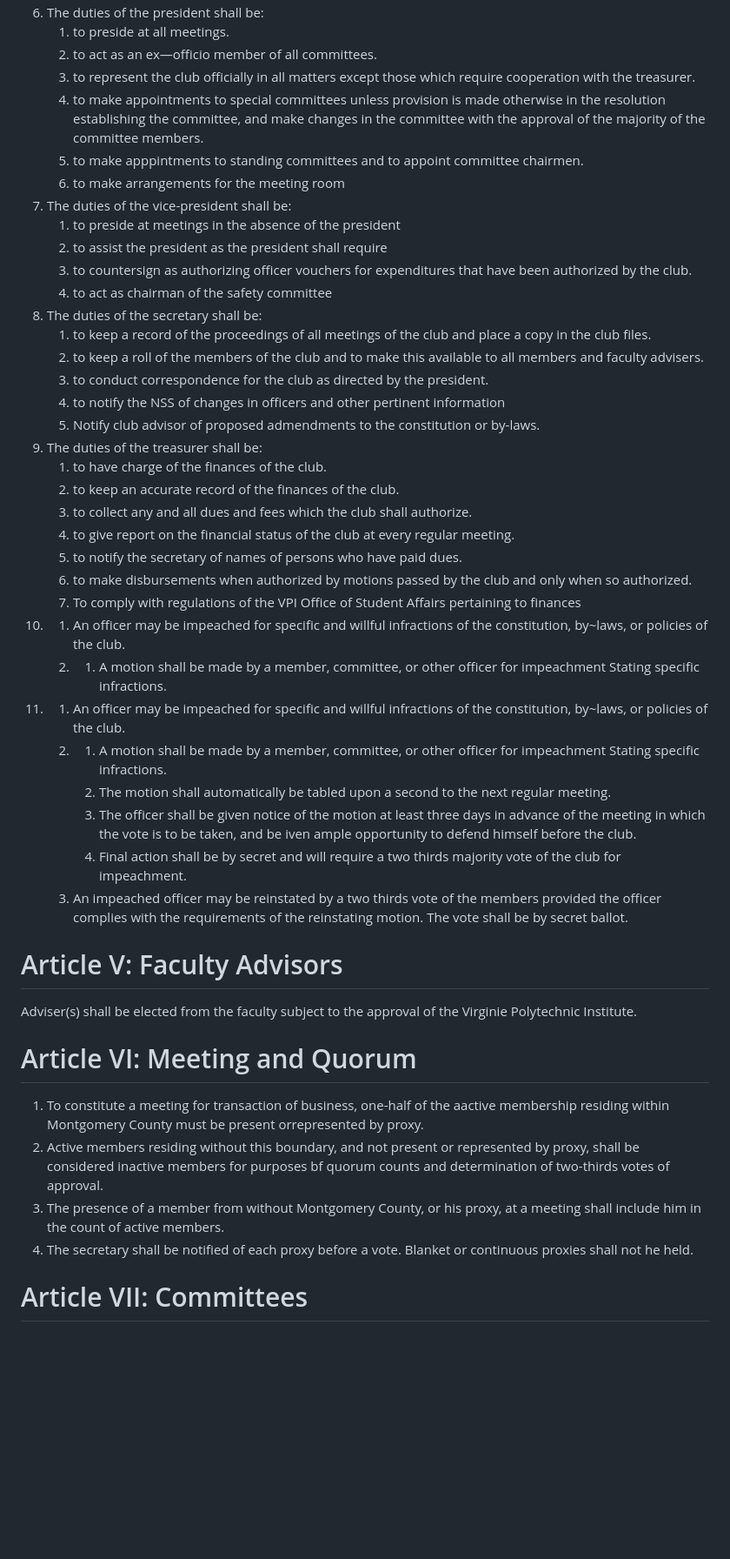
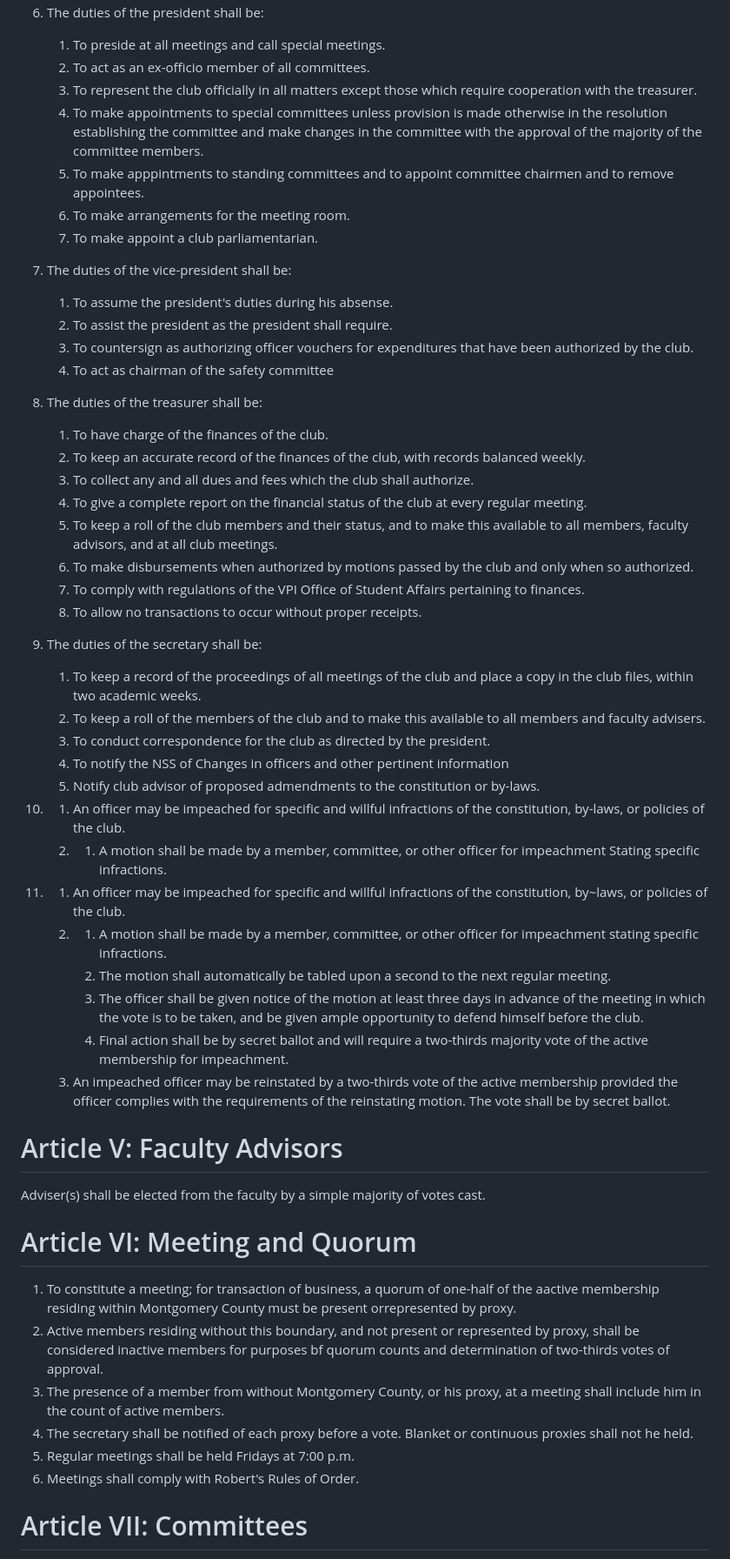
Before and after one commit to paulwalko/vpicc-constitution, a Markdown page: CONSTITUTION.md, the part around the change printed below. Shown: that part at 87% size. GitHub-like rendering; blank space fills up the shorter version.

```diff
--- a/CONSTITUTION.md
+++ b/CONSTITUTION.md
@@ -34,45 +36,49 @@ The purpose of this club shall be to promote interest in, and to advance the sci
 1. The duties of the president shall be:
-    1. to preside at all meetings.
-    1. to act as an ex—officio member of all committees.
-    1. to represent the club officially in all matters except those which require cooperation with the treasurer.
-    1. to make appointments to special committees unless provision is made otherwise in the resolution establishing the committee, and make changes in the committee with the approval of the majority of the committee members.
-    1. to make apppintments to standing committees and to appoint committee chairmen.
-    1. to make arrangements for the meeting room
+    1. To preside at all meetings and call special meetings.
+    1. To act as an ex-officio member of all committees.
+    1. To represent the club officially in all matters except those which require cooperation with the treasurer.
+    1. To make appointments to special committees unless provision is made otherwise in the resolution establishing the committee and make changes in the committee with the approval of the majority of the committee members.
+    1. To make apppintments to standing committees and to appoint committee chairmen and to remove appointees.
+    1. To make arrangements for the meeting room.
+    1. To make appoint a club parliamentarian.
 1. The duties of the vice-president shall be:
-    1. to preside at meetings in the absence of the president
-    1. to assist the president as the president shall require
-    1. to countersign as authorizing officer vouchers for expenditures that have been authorized by the club.
-    1. to act as chairman of the safety committee
+    1. To assume the president's duties during his absense.
+    1. To assist the president as the president shall require.
+    1. To countersign as authorizing officer vouchers for expenditures that have been authorized by the club.
+    1. To act as chairman of the safety committee
+1. The duties of the treasurer shall be:
+    1. To have charge of the finances of the club.
+    1. To keep an accurate record of the finances of the club, with records balanced weekly.
+    1. To collect any and all dues and fees which the club shall authorize.
+    1. To give a complete report on the financial status of the club at every regular meeting.
+    1. To keep a roll of the club members and their status, and to make this available to all members, faculty advisors, and at all club meetings.
+    1. To make disbursements when authorized by motions passed by the club and only when so authorized.
+    1. To comply with regulations of the VPI Office of Student Affairs pertaining to finances.
+    1. To allow no transactions to occur without proper receipts.
 1. The duties of the secretary shall be:
-    1. to keep a record of the proceedings of all meetings of the club and place a copy in the club files.
-    1. to keep a roll of the members of the club and to make this available to all members and faculty advisers.
-    1. to conduct correspondence for the club as directed by the president.
-    1. to notify the NSS of changes in officers and other pertinent information
+    1. To keep a record of the proceedings of all meetings of the club and place a copy in the club files, within two academic weeks.
+    1. To keep a roll of the members of the club and to make this available to all members and faculty advisers.
+    1. To conduct correspondence for the club as directed by the president.
+    1. To notify the NSS of Changes in officers and other pertinent information
     1. Notify club advisor of proposed admendments to the constitution or by-laws.
-1. The duties of the treasurer shall be:
-    1. to have charge of the finances of the club.
-    1. to keep an accurate record of the finances of the club.
-    1. to collect any and all dues and fees which the club shall authorize.
-    1. to give report on the financial status of the club at every regular meeting.
-    1. to notify the secretary of names of persons who have paid dues.
-    1. to make disbursements when authorized by motions passed by the club and only when so authorized.
-    1. To comply with regulations of the VPI Office of Student Affairs pertaining to finances
-1.  1. An officer may be impeached for specific and willful infractions of the constitution, by~laws, or policies of the club.
+1.  1. An officer may be impeached for specific and willful infractions of the constitution, by-laws, or policies of the club.
     1.  1. A motion shall be made by a member, committee, or other officer for impeachment Stating specific infractions.
 1.  1. An officer may be impeached for specific and willful infractions of the constitution, by~laws, or policies of the club.
-    1.  1. A motion shall be made by a member, committee, or other officer for impeachment Stating specific infractions.
+    1.  1. A motion shall be made by a member, committee, or other officer for impeachment stating specific infractions.
         1. The motion shall automatically be tabled upon a second to the next regular meeting.
-        1. The officer shall be given notice of the motion at least three days in advance of the meeting in which the vote is to be taken, and be iven ample opportunity to defend himself before the club.
-        1. Final action shall be by secret and will require a two thirds majority vote of the club for impeachment.
-    1. An impeached officer may be reinstated by a two thirds vote of the members provided the officer complies with the requirements of the reinstating motion. The vote shall be by secret ballot.
+        1. The officer shall be given notice of the motion at least three days in advance of the meeting in which the vote is to be taken, and be given ample opportunity to defend himself before the club.
+        1. Final action shall be by secret ballot and will require a two-thirds majority vote of the active membership for impeachment.
+    1. An impeached officer may be reinstated by a two-thirds vote of the active membership provided the officer complies with the requirements of the reinstating motion. The vote shall be by secret ballot.
 
 # Article V: Faculty Advisors
-Adviser(s) shall be elected from the faculty subject to the approval of the Virginie Polytechnic Institute.
+Adviser(s) shall be elected from the faculty by a simple majority of votes cast.
 
 # Article VI: Meeting and Quorum
-1. To constitute a meeting for transaction of business, one-half of the aactive membership residing within Montgomery County must be present orrepresented by proxy.
+1. To constitute a meeting; for transaction of business, a quorum of one-half of the aactive membership residing within Montgomery County must be present orrepresented by proxy.
 1. Active members residing without this boundary, and not present or represented by proxy, shall be considered inactive members for purposes bf quorum counts and determination of two-thirds votes of approval.
 1. The presence of a member from without Montgomery County, or his proxy, at a meeting shall include him in the count of active members.
 1. The secretary shall be notified of each proxy before a vote. Blanket or continuous proxies shall not he held.
+1. Regular meetings shall be held Fridays at 7:00 p.m.
+1. Meetings shall comply with Robert's Rules of Order.
 
 # Article VII: Committees
```
Also changed, not shown: other parts of CONSTITUTION.md (+27 -25 lines), BY-LAWS.md (+55 -44 lines).
